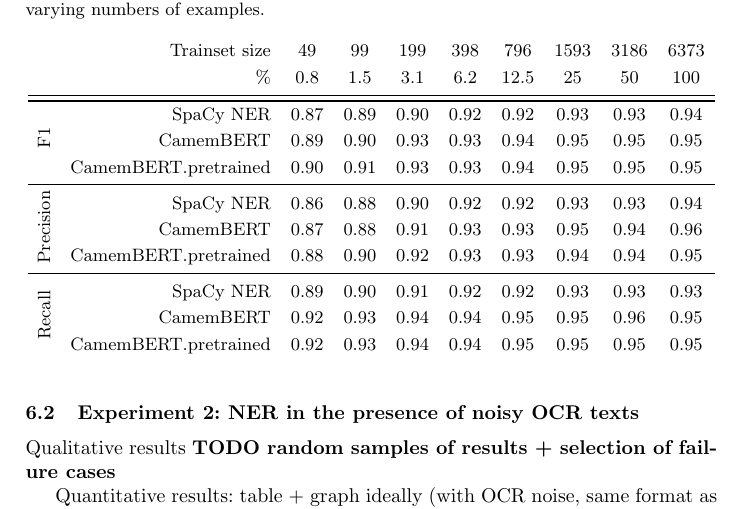
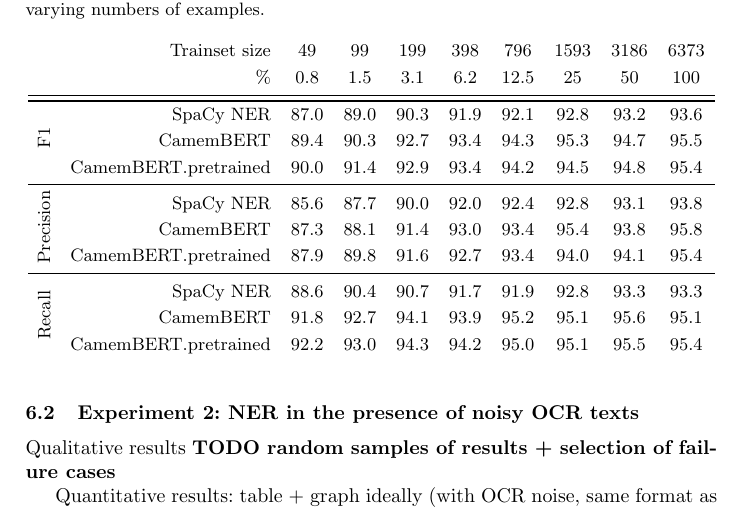
Before and after one commit to soduco/paper-ner-bench-das22, a LaTeX paper (src-latex/main-paper.tex, which reads src-latex/parts/60-results.tex): part of page 11 of 14, cut so that both start at the same text. Compiled offline with pdfLaTeX.

Commit message:
Table 2 metrics

```diff
--- a/src-latex/parts/60-results.tex
+++ b/src-latex/parts/60-results.tex
@@ -16,17 +16,17 @@ Quantitative results: table + graph ideally (with training set size info)
  & Trainset size & 49 & 99 & 199 & 398 & 796 & 1593 & 3186 & 6373\\
  & \% & 0.8 & 1.5 & 3.1 & 6.2 & 12.5 & 25 & 50 & 100\\
 \midrule[1pt]\bottomrule
-\multirow{3}{*}{\rotatebox{90}{F1}} & SpaCy NER & 0.87 & 0.89 & 0.90 & 0.92 & 0.92 & 0.93 & 0.93 & 0.94\\
-& CamemBERT & 0.89 & 0.90 & 0.93 & 0.93 & 0.94 & 0.95 & 0.95 & 0.95\\
-& CamemBERT.pretrained & 0.90 & 0.91 & 0.93 & 0.93 & 0.94 & 0.95 & 0.95 & 0.95\\
+\multirow{3}{*}{\rotatebox{90}{F1}} & SpaCy NER & 87.0 & 89.0 & 90.3 & 91.9 & 92.1 & 92.8 & 93.2 & 93.6\\
+& CamemBERT & 89.4 & 90.3 & 92.7 & 93.4 & 94.3 & 95.3 & 94.7 & 95.5\\
+& CamemBERT.pretrained & 90.0 & 91.4 & 92.9 & 93.4 & 94.2 & 94.5 & 94.8 & 95.4\\
 \cmidrule{1-10}
-\multirow{3}{*}{\rotatebox{90}{Precision}} & SpaCy NER & 0.86 & 0.88 & 0.90 & 0.92 & 0.92 & 0.93 & 0.93 & 0.94\\
-& CamemBERT & 0.87 & 0.88 & 0.91 & 0.93 & 0.93 & 0.95 & 0.94 & 0.96\\
-& CamemBERT.pretrained & 0.88 & 0.90 & 0.92 & 0.93 & 0.93 & 0.94 & 0.94 & 0.95\\
+\multirow{3}{*}{\rotatebox{90}{Precision}} & SpaCy NER & 85.6 & 87.7 & 90.0 & 92.0 & 92.4 & 92.8 & 93.1 & 93.8\\
+& CamemBERT & 87.3 & 88.1 & 91.4 & 93.0 & 93.4 & 95.4 & 93.8 & 95.8\\
+& CamemBERT.pretrained & 87.9 & 89.8 & 91.6 & 92.7 & 93.4 & 94.0 & 94.1 & 95.4\\
 \cmidrule{1-10}
-\multirow{3}{*}{\rotatebox{90}{Recall}} & SpaCy NER & 0.89 & 0.90 & 0.91 & 0.92 & 0.92 & 0.93 & 0.93 & 0.93\\
-& CamemBERT & 0.92 & 0.93 & 0.94 & 0.94 & 0.95 & 0.95 & 0.96 & 0.95\\
-& CamemBERT.pretrained & 0.92 & 0.93 & 0.94 & 0.94 & 0.95 & 0.95 & 0.95 & 0.95\\
+\multirow{3}{*}{\rotatebox{90}{Recall}} & SpaCy NER & 88.6 & 90.4 & 90.7 & 91.7 & 91.9 & 92.8 & 93.3 & 93.3\\
+& CamemBERT & 91.8 & 92.7 & 94.1 & 93.9 & 95.2 & 95.1 & 95.6 & 95.1\\
+& CamemBERT.pretrained & 92.2 & 93.0 & 94.3 & 94.2 & 95.0 & 95.1 & 95.5 & 95.4\\
 \end{tabular}
 \end{table}
 
```
